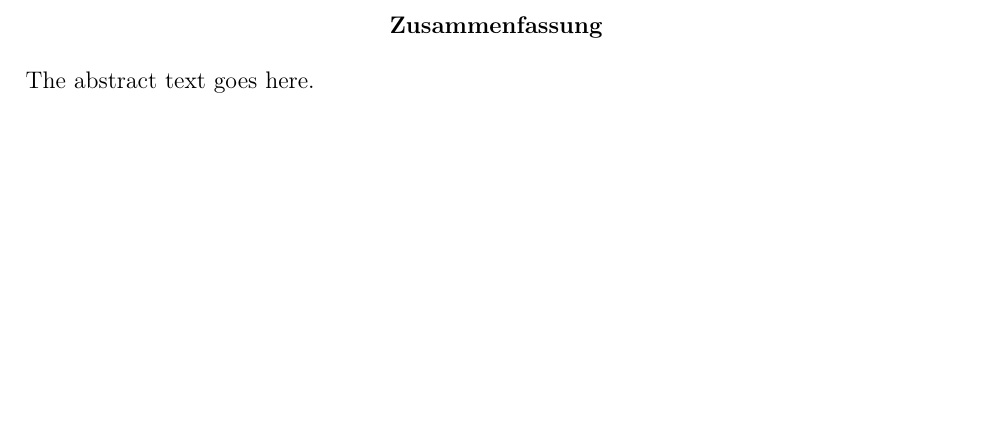
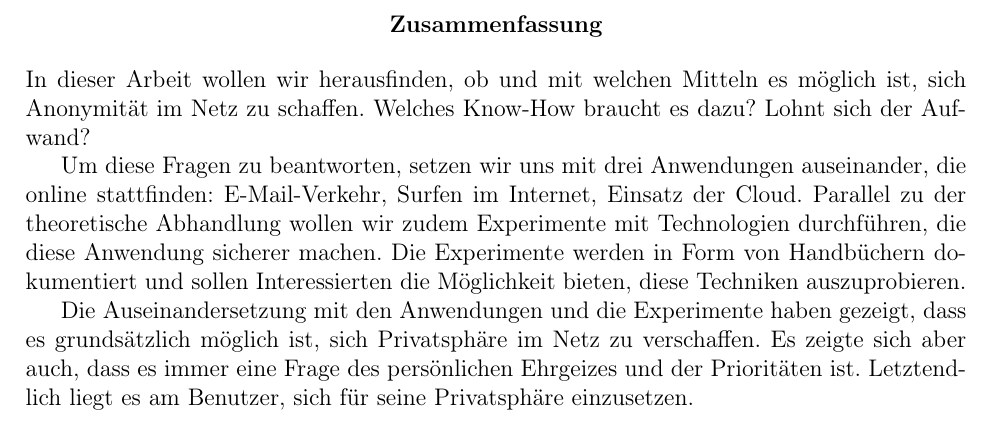
Before and after one commit to timofurrer/idpa, a LaTeX paper (document.tex): part of page 3 of 4, cut so that both start at the same text, the shorter picture padded with empty space. Compiled offline with pdfLaTeX.

Commit message:
Update document.tex
abstract added

```diff
--- a/document.tex
+++ b/document.tex
@@ -40,7 +40,12 @@
 \newpage
 
 \begin{abstract}
-The abstract text goes here.
+In dieser Arbeit wollen wir herausfinden, ob und mit welchen Mitteln es möglich ist, sich Anonymität im Netz zu schaffen. Welches Know-How braucht es dazu? Lohnt sich der Aufwand?
+
+Um diese Fragen zu beantworten, setzen wir uns mit drei Anwendungen auseinander, die online stattfinden: E-Mail-Verkehr, Surfen im Internet, Einsatz der Cloud. Parallel zu der theoretische Abhandlung wollen wir zudem Experimente mit Technologien durchführen, die diese Anwendung sicherer machen. Die Experimente werden in Form von Handbüchern dokumentiert und sollen Interessierten die Möglichkeit bieten, diese Techniken auszuprobieren.
+
+Die Auseinandersetzung mit den Anwendungen und die Experimente haben gezeigt, dass es grundsätzlich möglich ist, sich Privatsphäre im Netz zu verschaffen. Es zeigte sich aber auch, dass es immer eine Frage des persönlichen Ehrgeizes und der Prioritäten ist. Letztendlich liegt es am Benutzer, sich für seine Privatsphäre einzusetzen.
+
 \end{abstract}
 
 \input{$TEMP_DIR/sections.tex}
```
